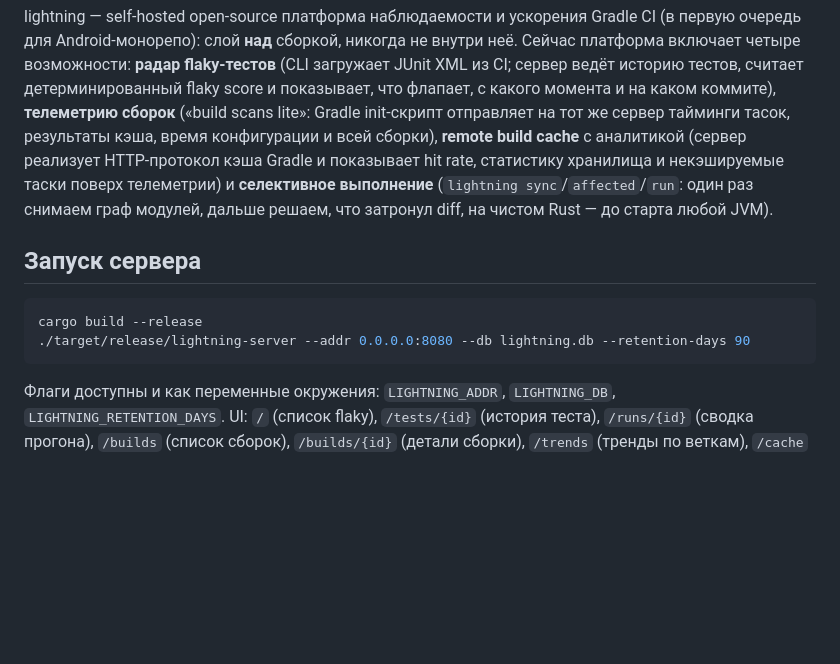
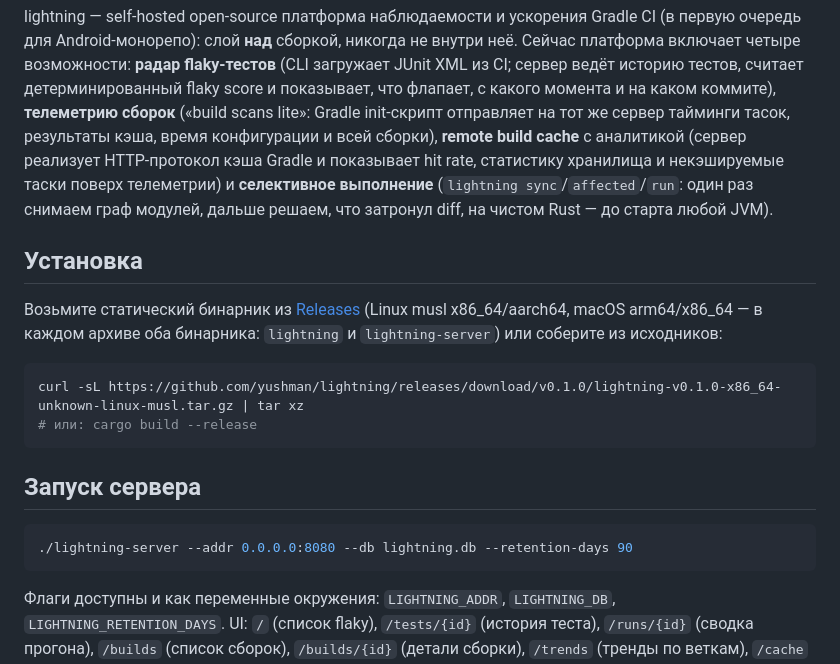
Before and after one commit to yushman/lightning, a Markdown page: README_RU.md, the part around the change. Rendered like a GitHub page; blank space fills up the shorter version.

Commit message:
add install section with release binaries

````diff
--- a/README_RU.md
+++ b/README_RU.md
@@ -4,11 +4,19 @@
 
 lightning — self-hosted open-source платформа наблюдаемости и ускорения Gradle CI (в первую очередь для Android-монорепо): слой **над** сборкой, никогда не внутри неё. Сейчас платформа включает четыре возможности: **радар flaky-тестов** (CLI загружает JUnit XML из CI; сервер ведёт историю тестов, считает детерминированный flaky score и показывает, что флапает, с какого момента и на каком коммите), **телеметрию сборок** («build scans lite»: Gradle init-скрипт отправляет на тот же сервер тайминги тасок, результаты кэша, время конфигурации и всей сборки), **remote build cache** с аналитикой (сервер реализует HTTP-протокол кэша Gradle и показывает hit rate, статистику хранилища и некэшируемые таски поверх телеметрии) и **селективное выполнение** (`lightning sync`/`affected`/`run`: один раз снимаем граф модулей, дальше решаем, что затронул diff, на чистом Rust — до старта любой JVM).
 
+## Установка
+
+Возьмите статический бинарник из [Releases](https://github.com/yushman/lightning/releases) (Linux musl x86_64/aarch64, macOS arm64/x86_64 — в каждом архиве оба бинарника: `lightning` и `lightning-server`) или соберите из исходников:
+
+```sh
+curl -sL https://github.com/yushman/lightning/releases/download/v0.1.0/lightning-v0.1.0-x86_64-unknown-linux-musl.tar.gz | tar xz
+# или: cargo build --release
+```
+
 ## Запуск сервера
 
 ```sh
-cargo build --release
-./target/release/lightning-server --addr 0.0.0.0:8080 --db lightning.db --retention-days 90
+./lightning-server --addr 0.0.0.0:8080 --db lightning.db --retention-days 90
 ```
 
 Флаги доступны и как переменные окружения: `LIGHTNING_ADDR`, `LIGHTNING_DB`, `LIGHTNING_RETENTION_DAYS`. UI: `/` (список flaky), `/tests/{id}` (история теста), `/runs/{id}` (сводка прогона), `/builds` (список сборок), `/builds/{id}` (детали сборки), `/trends` (тренды по веткам), `/cache` (хранилище и аналитика кэша); JSON — `/api/flaky` и `/api/builds`.
````
Also changed, not shown: README.md (+10 -2 lines).
